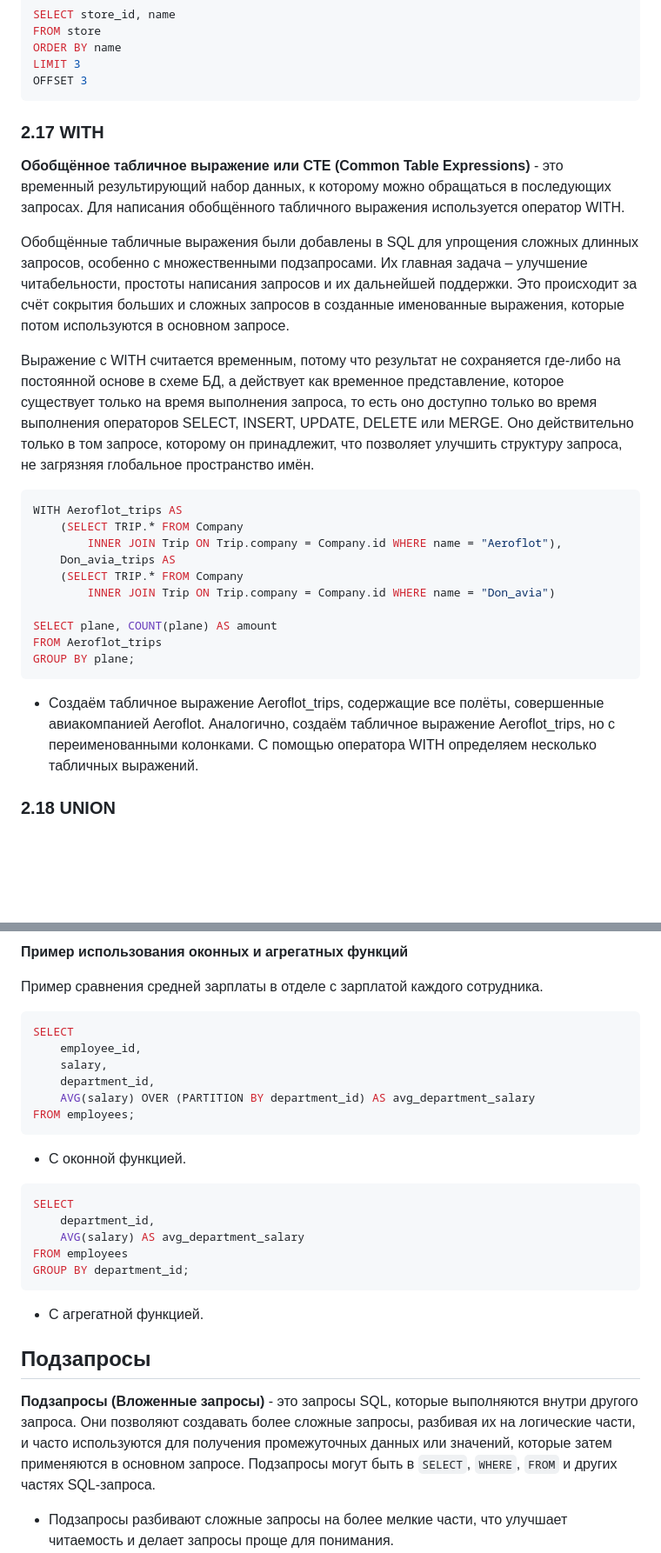
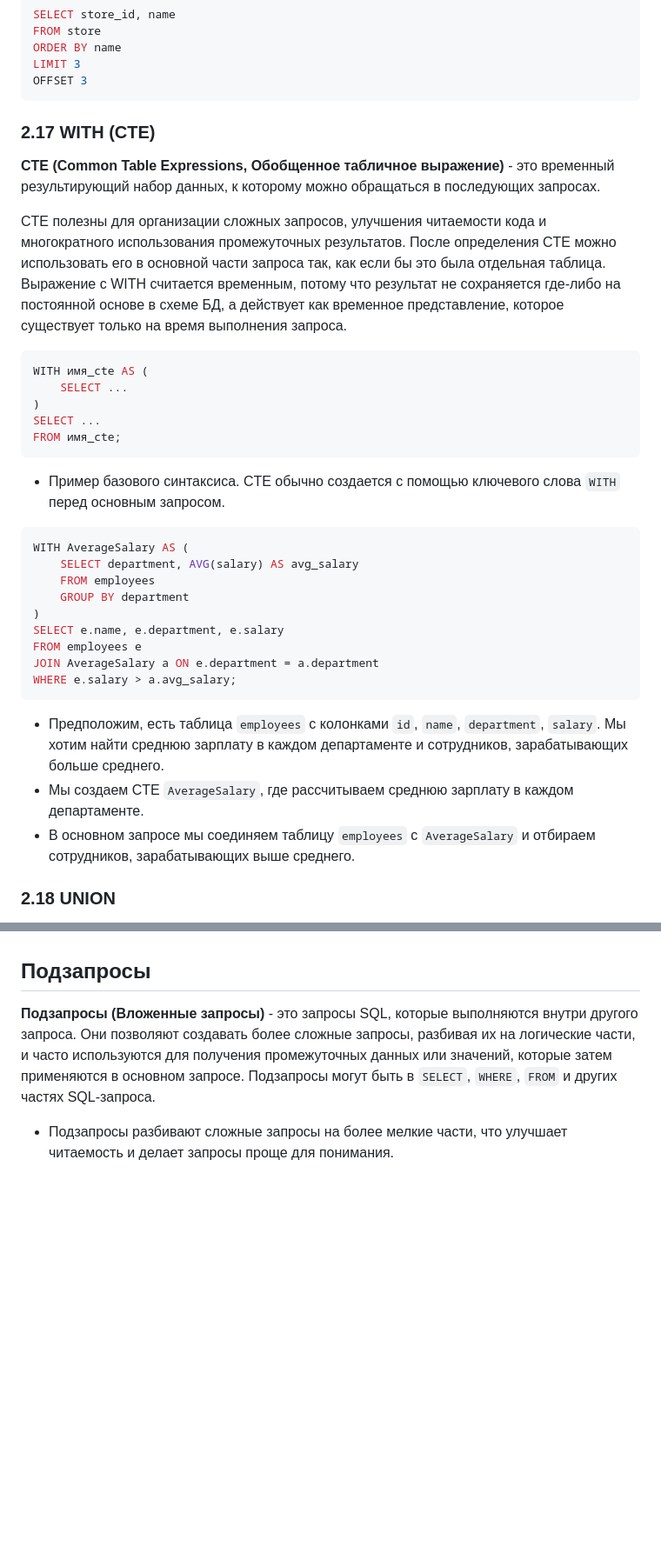
Before and after one commit to kevinisnotkevin/kit, a Markdown page: materials/langs/sql.md, 2 parts joined by grey strips. Shown at 87% size. Drawn GitHub-style; blank space fills up the shorter version.

````diff
--- a/materials/langs/sql.md
+++ b/materials/langs/sql.md
@@ -646,27 +674,35 @@ LIMIT 3
 OFFSET 3
 ```
 
-### 2.17 WITH
-
-**Обобщённое табличное выражение или CTE (Common Table Expressions)** - это временный результирующий набор данных, к которому можно обращаться в последующих запросах. Для написания обобщённого табличного выражения используется оператор WITH.
-
-Обобщённые табличные выражения были добавлены в SQL для упрощения сложных длинных запросов, особенно с множественными подзапросами. Их главная задача – улучшение читабельности, простоты написания запросов и их дальнейшей поддержки. Это происходит за счёт сокрытия больших и сложных запросов в созданные именованные выражения, которые потом используются в основном запросе.
-
-Выражение с WITH считается временным, потому что результат не сохраняется где-либо на постоянной основе в схеме БД, а действует как временное представление, которое существует только на время выполнения запроса, то есть оно доступно только во время выполнения операторов SELECT, INSERT, UPDATE, DELETE или MERGE. Оно действительно только в том запросе, которому он принадлежит, что позволяет улучшить структуру запроса, не загрязняя глобальное пространство имён.
-
-```sql
-WITH Aeroflot_trips AS
-    (SELECT TRIP.* FROM Company
-        INNER JOIN Trip ON Trip.company = Company.id WHERE name = "Aeroflot"),
-    Don_avia_trips AS
-    (SELECT TRIP.* FROM Company
-        INNER JOIN Trip ON Trip.company = Company.id WHERE name = "Don_avia")
-
-SELECT plane, COUNT(plane) AS amount
-FROM Aeroflot_trips
-GROUP BY plane;
-```
-- Создаём табличное выражение Aeroflot_trips, содержащие все полёты, совершенные авиакомпанией Aeroflot. Аналогично, создаём табличное выражение Aeroflot_trips, но с переименованными колонками. С помощью оператора WITH определяем несколько табличных выражений.
+### 2.17 WITH (CTE)
+
+**CTE (Common Table Expressions, Обобщенное табличное выражение)** - это временный результирующий набор данных, к которому можно обращаться в последующих запросах.
+
+CTE полезны для организации сложных запросов, улучшения читаемости кода и многократного использования промежуточных результатов. После определения CTE можно использовать его в основной части запроса так, как если бы это была отдельная таблица. Выражение с WITH считается временным, потому что результат не сохраняется где-либо на постоянной основе в схеме БД, а действует как временное представление, которое существует только на время выполнения запроса.
+
+```sql
+WITH имя_cte AS (
+    SELECT ...
+)
+SELECT ...
+FROM имя_cte;
+```
+- Пример базового синтаксиса. CTE обычно создается с помощью ключевого слова `WITH` перед основным запросом.
+
+```sql
+WITH AverageSalary AS (
+    SELECT department, AVG(salary) AS avg_salary
+    FROM employees
+    GROUP BY department
+)
+SELECT e.name, e.department, e.salary
+FROM employees e
+JOIN AverageSalary a ON e.department = a.department
+WHERE e.salary > a.avg_salary;
+```
+- Предположим, есть таблица `employees` с колонками `id`, `name`, `department`, `salary`. Мы хотим найти среднюю зарплату в каждом департаменте и сотрудников, зарабатывающих больше среднего.
+- Мы создаем CTE `AverageSalary`, где рассчитываем среднюю зарплату в каждом департаменте.
+- В основном запросе мы соединяем таблицу `employees` с `AverageSalary` и отбираем сотрудников, зарабатывающих выше среднего.
 
 ### 2.18 UNION
 
@@ -1185,26 +1220,3 @@ FROM Rooms;
-**Пример использования оконных и агрегатных функций**
-
-Пример сравнения средней зарплаты в отделе с зарплатой каждого сотрудника.
-
-```sql
-SELECT
-    employee_id,
-    salary,
-    department_id,
-    AVG(salary) OVER (PARTITION BY department_id) AS avg_department_salary
-FROM employees;
-```
-- С оконной функцией.
-
-```sql
-SELECT
-    department_id,
-    AVG(salary) AS avg_department_salary
-FROM employees
-GROUP BY department_id;
-```
-- С агрегатной функцией.
-
 ## Подзапросы
 
 **Подзапросы (Вложенные запросы)** - это запросы SQL, которые выполняются внутри другого запроса. Они позволяют создавать более сложные запросы, разбивая их на логические части, и часто используются для получения промежуточных данных или значений, которые затем применяются в основном запросе. Подзапросы могут быть в `SELECT`, `WHERE`, `FROM` и других частях SQL-запроса.
````
Also changed, not shown: other parts of materials/langs/sql.md (+207 -180 lines), README.md (+7 -6 lines), materials/development/principles.md (added, +27 -0 lines).
